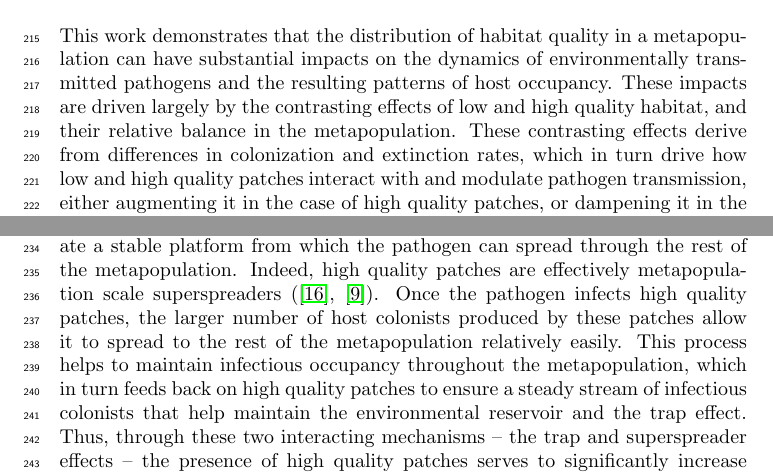
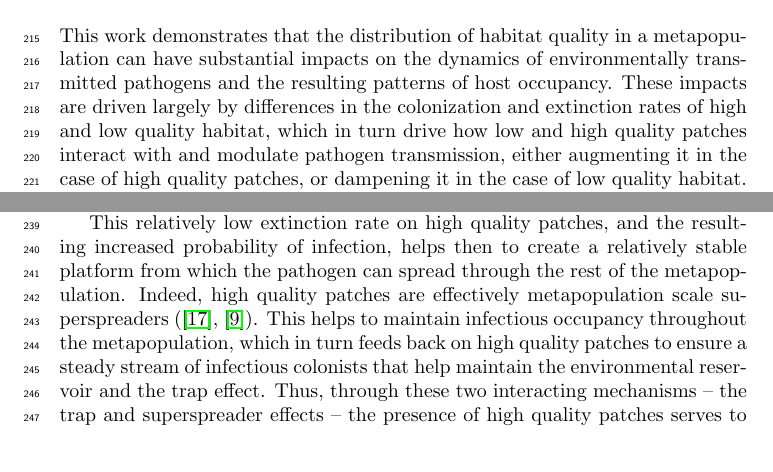
Before and after one commit to clint-leach/Metapop-Disease, a LaTeX paper (Manuscript/manuscript.tex): two parts of pages 6 and 7 of 15, joined at a grey line, cut so that both start at the same text, the shorter picture padded with empty space. Compiled offline with pdfLaTeX.

Commit message:
Edits to discussion of roles of low/high quality

```diff
--- a/Manuscript/manuscript.tex
+++ b/Manuscript/manuscript.tex
@@ -118,5 +118,6 @@ Moreover, preferential selection of high quality habitat had dramatic consequenc
 \section{Discussion}
 \label{discussion}
 
-This work demonstrates that the distribution of habitat quality in a metapopulation can have substantial impacts on the dynamics of environmentally transmitted pathogens and the resulting patterns of host occupancy.  These impacts are driven largely by the contrasting effects of low and high quality habitat, and their relative balance in the metapopulation.  These contrasting effects derive from differences in colonization and extinction rates, which in turn drive how low and high quality patches interact with and modulate pathogen transmission, either augmenting it in the case of high quality patches, or dampening it in the case of low quality habitat.
+This work demonstrates that the distribution of habitat quality in a metapopulation can have substantial impacts on the dynamics of environmentally transmitted pathogens and the resulting patterns of host occupancy.
+These impacts are driven largely by differences in the colonization and extinction rates of high and low quality habitat, which in turn drive how low and high quality patches interact with and modulate pathogen transmission, either augmenting it in the case of high quality patches, or dampening it in the case of low quality habitat.
 
@@ -124,3 +128,7 @@ When a patch's connectivity is determined by its quality (Eqn~\ref{connectivity}
+Moreover, this preferential selection of high quality habitat further exacerbates the increase in disease risk with habitat quality (Fig~\ref{pinfection}) by increasing the risk of direct infection from infectious migrants also selecting high quality habitat, reflecting results from the contact network literature that show that highly connected nodes have higher infection risk (\cite{Christley2005}, \cite{Keeling2005}).
 
-The relatively low extinction rate on high quality patches can help to create a stable platform from which the pathogen can spread through the rest of the metapopulation.  Indeed, high quality patches are effectively metapopulation scale superspreaders (\cite{Lloyd-Smith2005}, \cite{Paull2012}).  Once the pathogen infects high quality patches, the larger number of host colonists produced by these patches allow it to spread to the rest of the metapopulation relatively easily.  This process helps to maintain infectious occupancy throughout the metapopulation, which in turn feeds back on high quality patches to ensure a steady stream of infectious colonists that help maintain the environmental reservoir and the trap effect.  Thus, through these two interacting mechanisms -- the trap and superspreader effects -- the presence of high quality patches serves to significantly increase pathogen spread and infectious occupancy in the metapopulation (Fig~\ref{sens}).
+This relatively low extinction rate on high quality patches, and the resulting increased probability of infection, helps then to create a relatively stable platform from which the pathogen can spread through the rest of the metapopulation.
+Indeed, high quality patches are effectively metapopulation scale superspreaders (\cite{Lloyd-Smith2005}, \cite{Paull2012}).
+This helps to maintain infectious occupancy throughout the metapopulation, which in turn feeds back on high quality patches to ensure a steady stream of infectious colonists that help maintain the environmental reservoir and the trap effect.
+Thus, through these two interacting mechanisms -- the trap and superspreader effects -- the presence of high quality patches serves to significantly increase pathogen spread, even for more virulent pathogens (Fig~\ref{endemic}, \ref{popsizes}).
 
```
Also changed, not shown: Manuscript/manuscript.tex (13 more changed lines).
